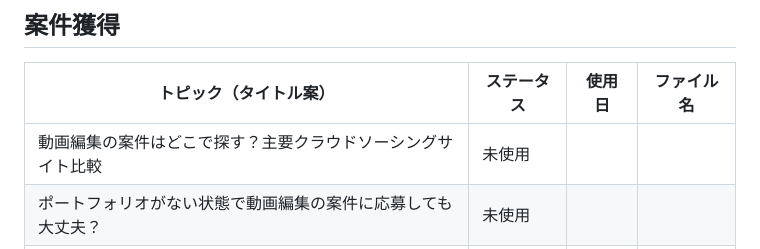
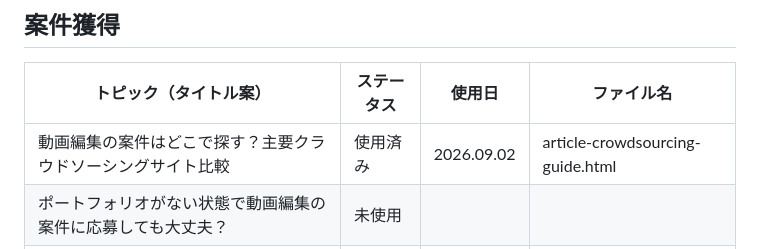
Before and after one commit to nagashimakentaro116-hub/kikkake-media, a Markdown page: CONTENT_PLAN.md, the part around the change. Rendered like a GitHub page.

Commit message:
Update content plan: mark 1 topic as used
Co-Authored-By: Claude Sonnet 5 <noreply@anthropic.com>
Claude-Session: https://claude.ai/code/session_01UrUtpenSviMUY624dBcCSJ

```diff
--- a/CONTENT_PLAN.md
+++ b/CONTENT_PLAN.md
@@ -32,7 +32,7 @@
 
 | トピック（タイトル案） | ステータス | 使用日 | ファイル名 |
 |---|---|---|---|
-| 動画編集の案件はどこで探す？主要クラウドソーシングサイト比較 | 未使用 | | |
+| 動画編集の案件はどこで探す？主要クラウドソーシングサイト比較 | 使用済み | 2026.09.02 | article-crowdsourcing-guide.html |
 | ポートフォリオがない状態で動画編集の案件に応募しても大丈夫？ | 未使用 | | |
 | 動画編集の案件、初めての提案文はどう書けばいい？ | 未使用 | | |
 | クラウドワークスとランサーズ、動画編集案件が多いのはどっち？ | 未使用 | | |
```
